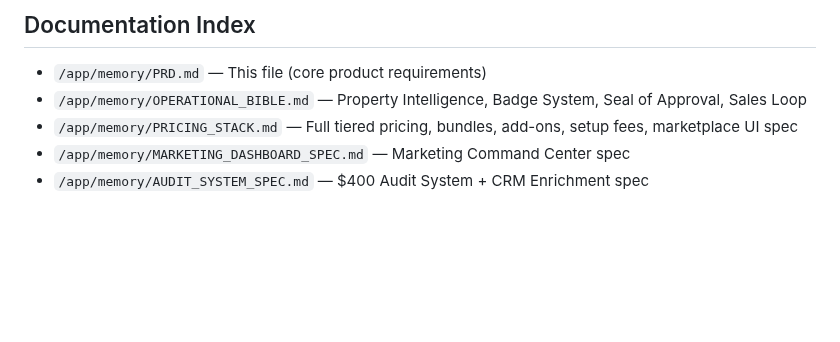
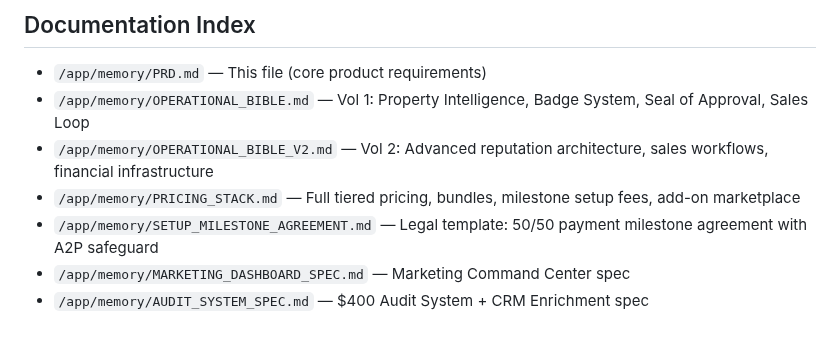
Before and after one commit to jaredtucker13-byte/greenline365-web, a Markdown page: memory/PRD.md, the part around the change. Drawn GitHub-style; blank space fills up the shorter version.

Commit message:
auto-commit for 0a35e403-3df5-4121-bfa5-76bc0b213e43

```diff
--- a/memory/PRD.md
+++ b/memory/PRD.md
@@ -108,7 +108,9 @@ GreenLine365 is a directory-first lead generation platform. The initial goal was
 
 ## Documentation Index
 - `/app/memory/PRD.md` — This file (core product requirements)
-- `/app/memory/OPERATIONAL_BIBLE.md` — Property Intelligence, Badge System, Seal of Approval, Sales Loop
-- `/app/memory/PRICING_STACK.md` — Full tiered pricing, bundles, add-ons, setup fees, marketplace UI spec
+- `/app/memory/OPERATIONAL_BIBLE.md` — Vol 1: Property Intelligence, Badge System, Seal of Approval, Sales Loop
+- `/app/memory/OPERATIONAL_BIBLE_V2.md` — Vol 2: Advanced reputation architecture, sales workflows, financial infrastructure
+- `/app/memory/PRICING_STACK.md` — Full tiered pricing, bundles, milestone setup fees, add-on marketplace
+- `/app/memory/SETUP_MILESTONE_AGREEMENT.md` — Legal template: 50/50 payment milestone agreement with A2P safeguard
 - `/app/memory/MARKETING_DASHBOARD_SPEC.md` — Marketing Command Center spec
 - `/app/memory/AUDIT_SYSTEM_SPEC.md` — $400 Audit System + CRM Enrichment spec
```
